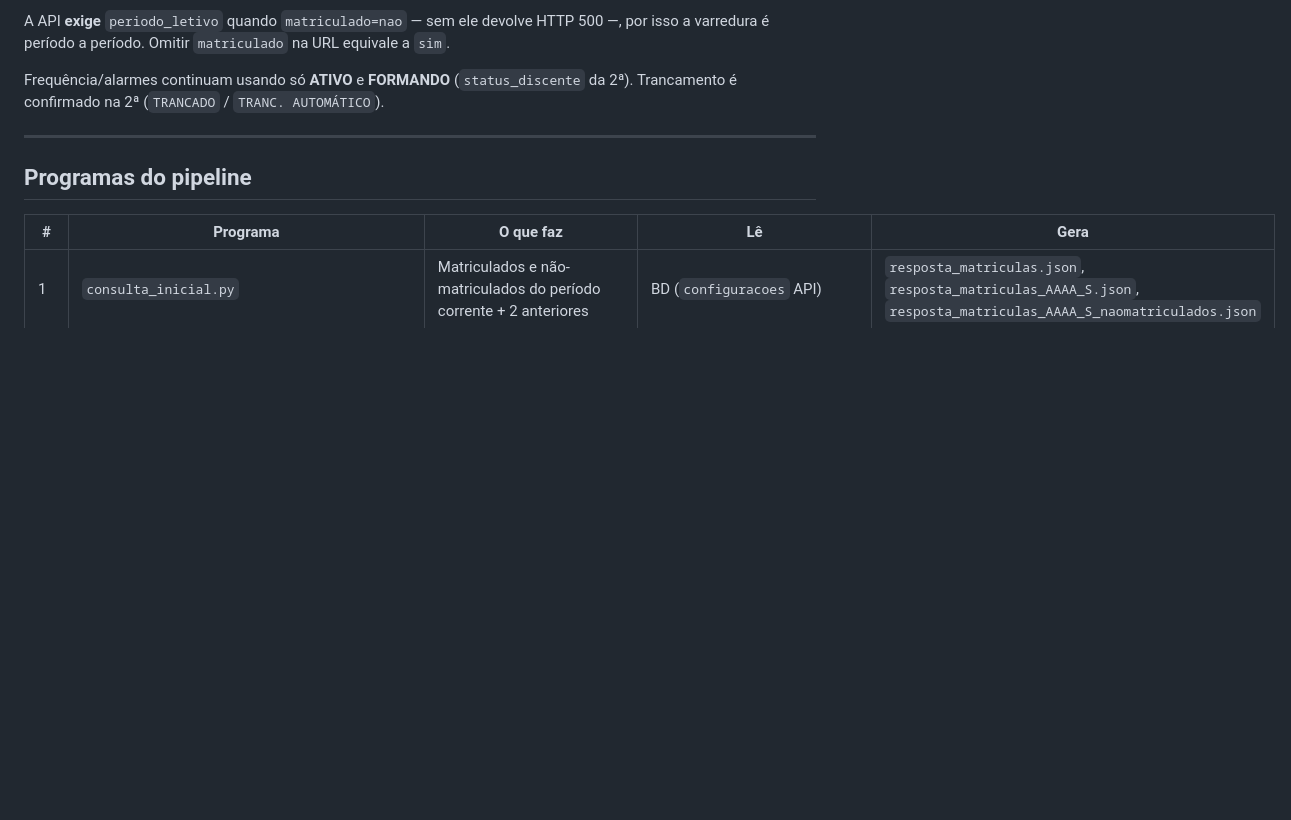
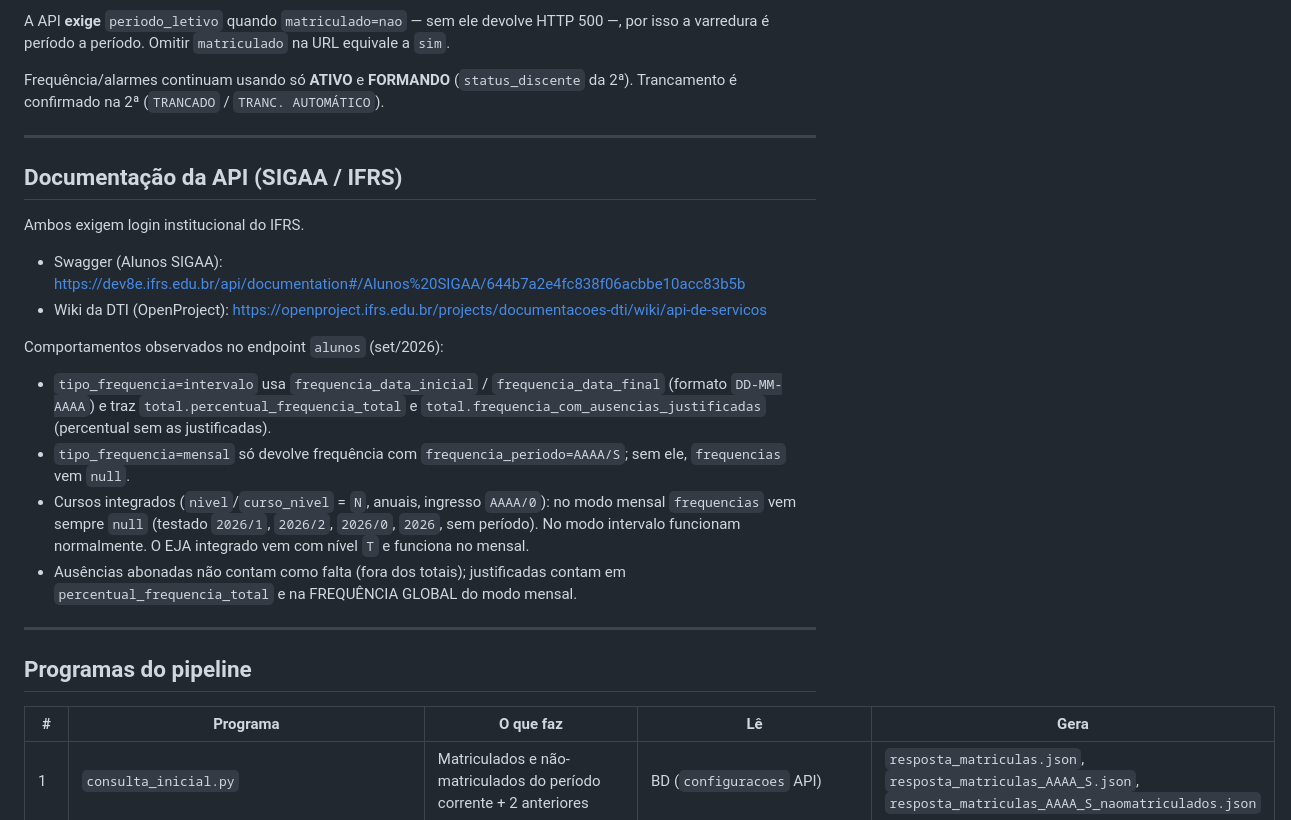
Before and after one commit to marceloschmitt/mapa, a Markdown page: python/README.md, the part around the change. GitHub-like rendering; blank space fills up the shorter version.

```diff
--- a/python/README.md
+++ b/python/README.md
@@ -56,6 +56,29 @@ Frequência/alarmes continuam usando só **ATIVO** e **FORMANDO**
 
 ---
 
+## Documentação da API (SIGAA / IFRS)
+
+Ambos exigem login institucional do IFRS.
+
+- Swagger (Alunos SIGAA): <https://dev8e.ifrs.edu.br/api/documentation#/Alunos%20SIGAA/644b7a2e4fc838f06acbbe10acc83b5b>
+- Wiki da DTI (OpenProject): <https://openproject.ifrs.edu.br/projects/documentacoes-dti/wiki/api-de-servicos>
+
+Comportamentos observados no endpoint `alunos` (set/2026):
+
+- `tipo_frequencia=intervalo` usa `frequencia_data_inicial` / `frequencia_data_final`
+  (formato `DD-MM-AAAA`) e traz `total.percentual_frequencia_total` e
+  `total.frequencia_com_ausencias_justificadas` (percentual sem as justificadas).
+- `tipo_frequencia=mensal` só devolve frequência com `frequencia_periodo=AAAA/S`;
+  sem ele, `frequencias` vem `null`.
+- Cursos integrados (`nivel`/`curso_nivel` = `N`, anuais, ingresso `AAAA/0`):
+  no modo mensal `frequencias` vem sempre `null` (testado `2026/1`, `2026/2`,
+  `2026/0`, `2026`, sem período). No modo intervalo funcionam normalmente.
+  O EJA integrado vem com nível `T` e funciona no mensal.
+- Ausências abonadas não contam como falta (fora dos totais); justificadas contam
+  em `percentual_frequencia_total` e na FREQUÊNCIA GLOBAL do modo mensal.
+
+---
+
 ## Programas do pipeline
 
 | # | Programa | O que faz | Lê | Gera |
```
